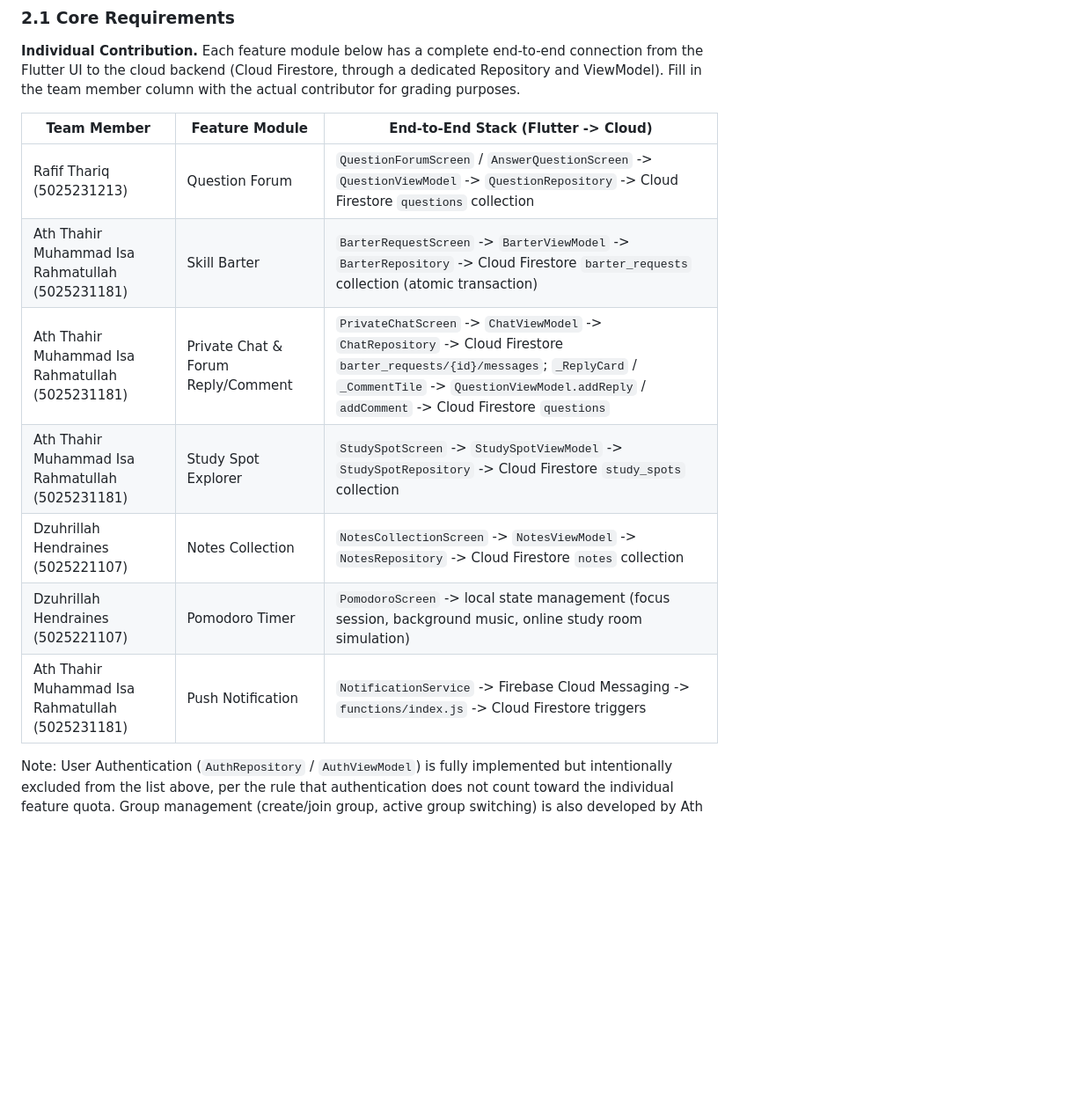
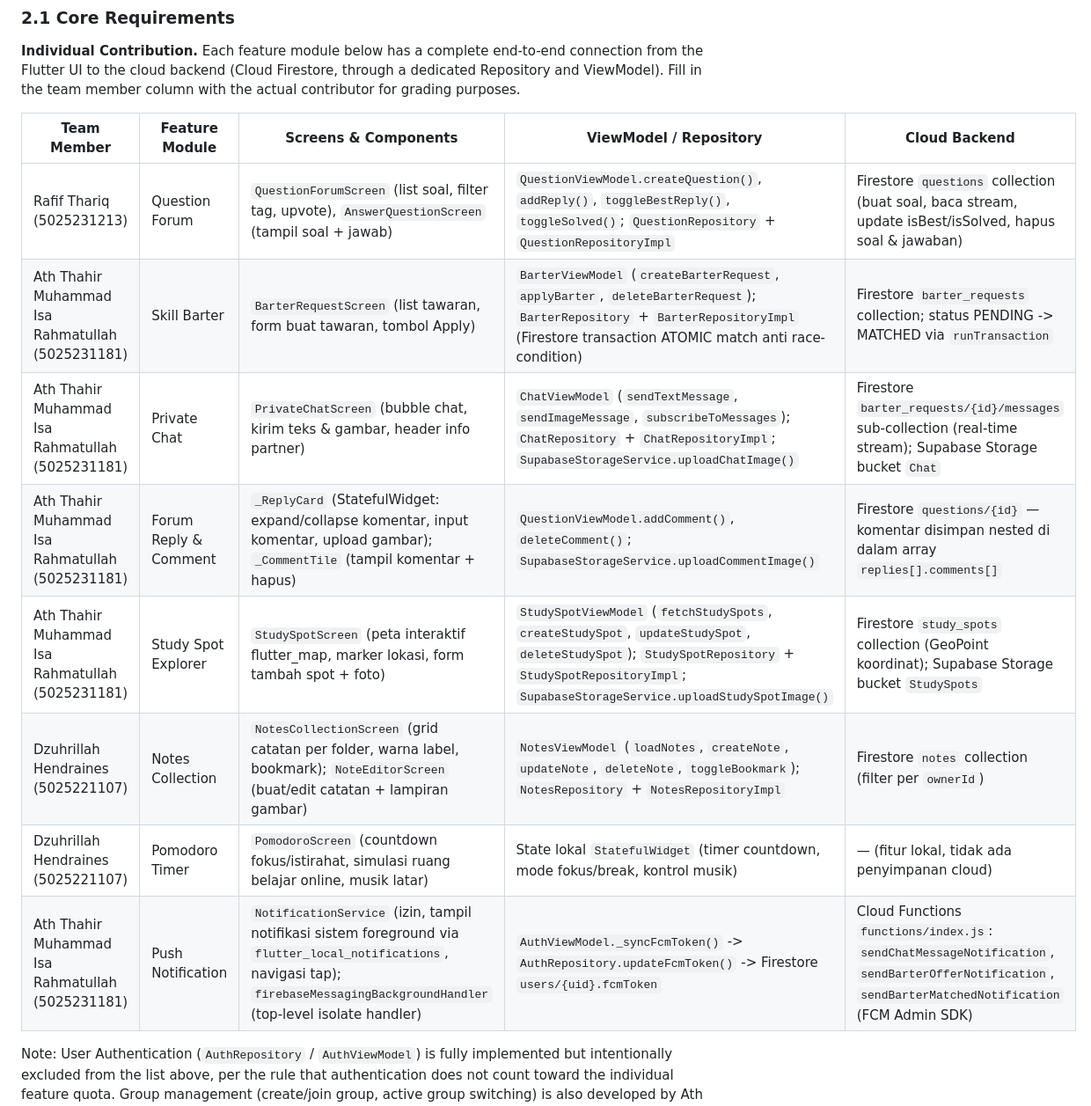
Before and after one commit to Attoher/AjarinYa, a Markdown page: README.md, the part around the change. Shown at 88% size. Rendered like a GitHub page; blank space fills up the shorter version.

Commit message:
docs: expand individual contribution table with specific files, methods, and cloud backend per member
Co-Authored-By: Claude Sonnet 4.6 <noreply@anthropic.com>

```diff
--- a/README.md
+++ b/README.md
@@ -56,15 +56,16 @@ end-to-end connection from the Flutter UI to the cloud backend (Cloud
 Firestore, through a dedicated Repository and ViewModel). Fill in the team
 member column with the actual contributor for grading purposes.
 
-| Team Member | Feature Module | End-to-End Stack (Flutter -> Cloud) |
-|---|---|---|
-| Rafif Thariq (5025231213) | Question Forum | `QuestionForumScreen` / `AnswerQuestionScreen` -> `QuestionViewModel` -> `QuestionRepository` -> Cloud Firestore `questions` collection |
-| Ath Thahir Muhammad Isa Rahmatullah (5025231181) | Skill Barter | `BarterRequestScreen` -> `BarterViewModel` -> `BarterRepository` -> Cloud Firestore `barter_requests` collection (atomic transaction) |
-| Ath Thahir Muhammad Isa Rahmatullah (5025231181) | Private Chat & Forum Reply/Comment | `PrivateChatScreen` -> `ChatViewModel` -> `ChatRepository` -> Cloud Firestore `barter_requests/{id}/messages`; `_ReplyCard` / `_CommentTile` -> `QuestionViewModel.addReply` / `addComment` -> Cloud Firestore `questions` |
-| Ath Thahir Muhammad Isa Rahmatullah (5025231181) | Study Spot Explorer | `StudySpotScreen` -> `StudySpotViewModel` -> `StudySpotRepository` -> Cloud Firestore `study_spots` collection |
-| Dzuhrillah Hendraines (5025221107) | Notes Collection | `NotesCollectionScreen` -> `NotesViewModel` -> `NotesRepository` -> Cloud Firestore `notes` collection |
-| Dzuhrillah Hendraines (5025221107) | Pomodoro Timer | `PomodoroScreen` -> local state management (focus session, background music, online study room simulation) |
-| Ath Thahir Muhammad Isa Rahmatullah (5025231181) | Push Notification | `NotificationService` -> Firebase Cloud Messaging -> `functions/index.js` -> Cloud Firestore triggers |
+| Team Member | Feature Module | Screens & Components | ViewModel / Repository | Cloud Backend |
+|---|---|---|---|---|
+| Rafif Thariq (5025231213) | Question Forum | `QuestionForumScreen` (list soal, filter tag, upvote), `AnswerQuestionScreen` (tampil soal + jawab) | `QuestionViewModel.createQuestion()`, `addReply()`, `toggleBestReply()`, `toggleSolved()`; `QuestionRepository` + `QuestionRepositoryImpl` | Firestore `questions` collection (buat soal, baca stream, update isBest/isSolved, hapus soal & jawaban) |
+| Ath Thahir Muhammad Isa Rahmatullah (5025231181) | Skill Barter | `BarterRequestScreen` (list tawaran, form buat tawaran, tombol Apply) | `BarterViewModel` (`createBarterRequest`, `applyBarter`, `deleteBarterRequest`); `BarterRepository` + `BarterRepositoryImpl` (Firestore transaction ATOMIC match anti race-condition) | Firestore `barter_requests` collection; status PENDING -> MATCHED via `runTransaction` |
+| Ath Thahir Muhammad Isa Rahmatullah (5025231181) | Private Chat | `PrivateChatScreen` (bubble chat, kirim teks & gambar, header info partner) | `ChatViewModel` (`sendTextMessage`, `sendImageMessage`, `subscribeToMessages`); `ChatRepository` + `ChatRepositoryImpl`; `SupabaseStorageService.uploadChatImage()` | Firestore `barter_requests/{id}/messages` sub-collection (real-time stream); Supabase Storage bucket `Chat` |
+| Ath Thahir Muhammad Isa Rahmatullah (5025231181) | Forum Reply & Comment | `_ReplyCard` (StatefulWidget: expand/collapse komentar, input komentar, upload gambar); `_CommentTile` (tampil komentar + hapus) | `QuestionViewModel.addComment()`, `deleteComment()`; `SupabaseStorageService.uploadCommentImage()` | Firestore `questions/{id}` — komentar disimpan nested di dalam array `replies[].comments[]` |
+| Ath Thahir Muhammad Isa Rahmatullah (5025231181) | Study Spot Explorer | `StudySpotScreen` (peta interaktif flutter_map, marker lokasi, form tambah spot + foto) | `StudySpotViewModel` (`fetchStudySpots`, `createStudySpot`, `updateStudySpot`, `deleteStudySpot`); `StudySpotRepository` + `StudySpotRepositoryImpl`; `SupabaseStorageService.uploadStudySpotImage()` | Firestore `study_spots` collection (GeoPoint koordinat); Supabase Storage bucket `StudySpots` |
+| Dzuhrillah Hendraines (5025221107) | Notes Collection | `NotesCollectionScreen` (grid catatan per folder, warna label, bookmark); `NoteEditorScreen` (buat/edit catatan + lampiran gambar) | `NotesViewModel` (`loadNotes`, `createNote`, `updateNote`, `deleteNote`, `toggleBookmark`); `NotesRepository` + `NotesRepositoryImpl` | Firestore `notes` collection (filter per `ownerId`) |
+| Dzuhrillah Hendraines (5025221107) | Pomodoro Timer | `PomodoroScreen` (countdown fokus/istirahat, simulasi ruang belajar online, musik latar) | State lokal `StatefulWidget` (timer countdown, mode fokus/break, kontrol musik) | — (fitur lokal, tidak ada penyimpanan cloud) |
+| Ath Thahir Muhammad Isa Rahmatullah (5025231181) | Push Notification | `NotificationService` (izin, tampil notifikasi sistem foreground via `flutter_local_notifications`, navigasi tap); `firebaseMessagingBackgroundHandler` (top-level isolate handler) | `AuthViewModel._syncFcmToken()` -> `AuthRepository.updateFcmToken()` -> Firestore `users/{uid}.fcmToken` | Cloud Functions `functions/index.js`: `sendChatMessageNotification`, `sendBarterOfferNotification`, `sendBarterMatchedNotification` (FCM Admin SDK) |
 
 Note: User Authentication (`AuthRepository` / `AuthViewModel`) is fully
 implemented but intentionally excluded from the list above, per the rule
```
